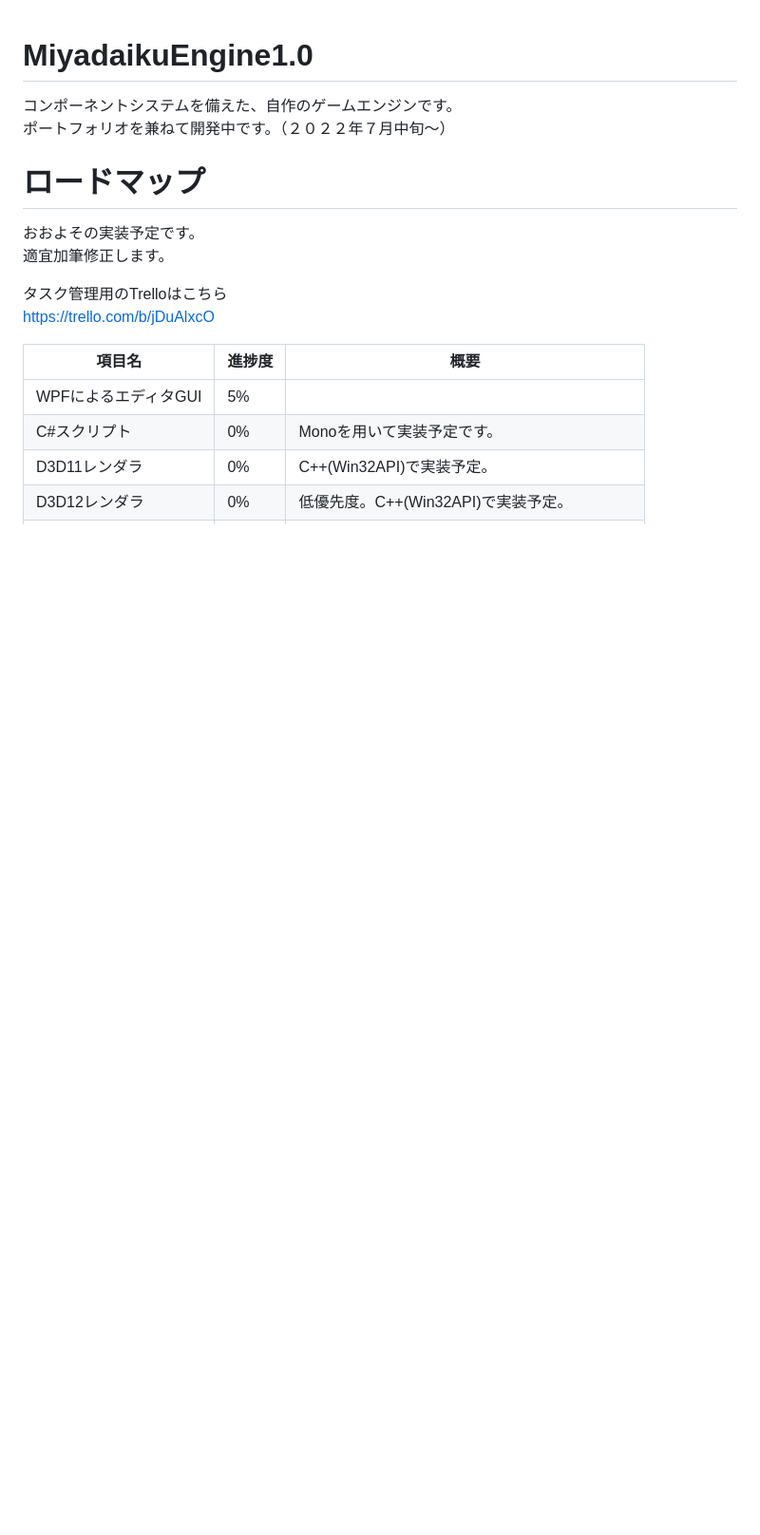
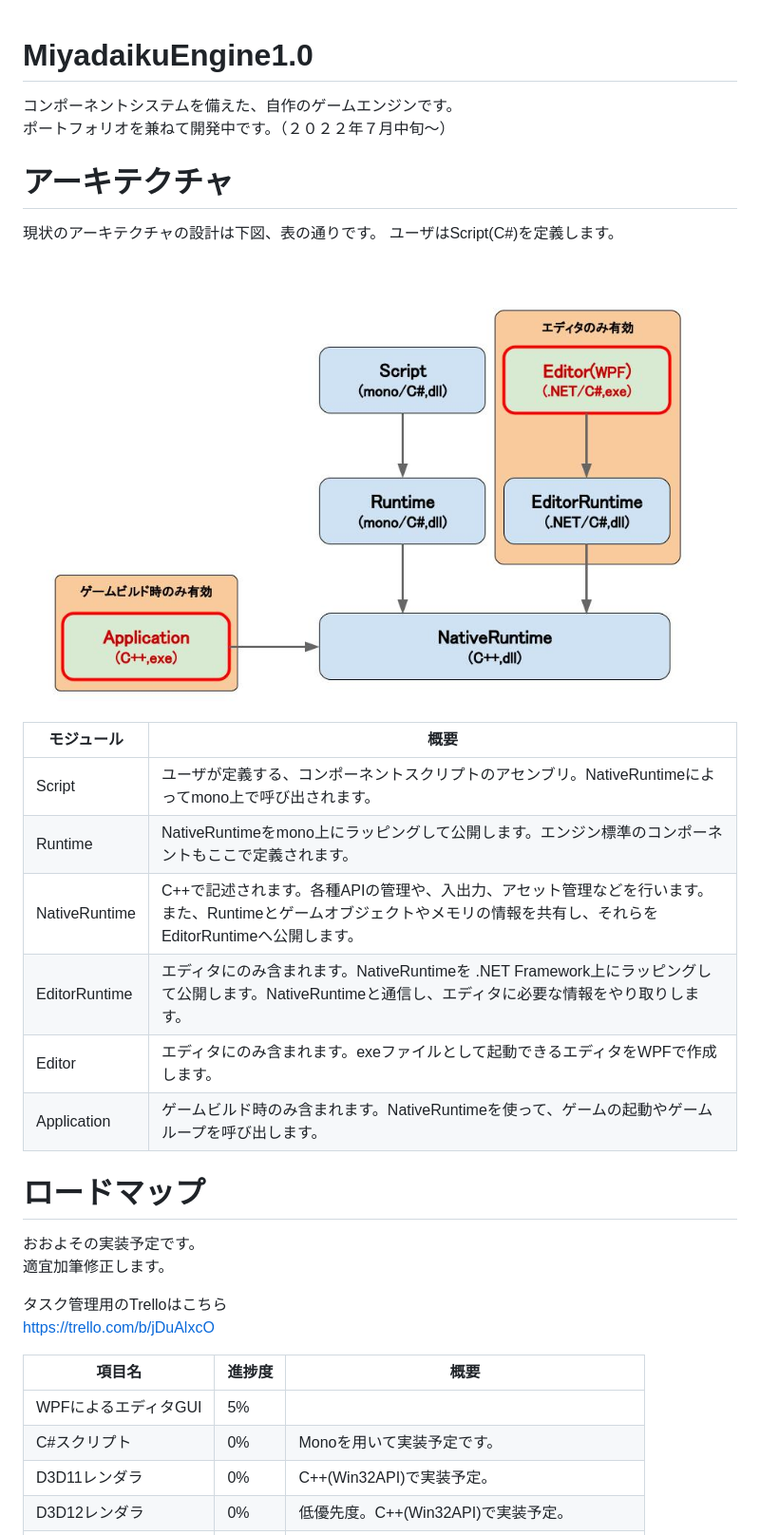
Before and after one commit to mewmew-tea/MiyadaikuEngine1.0, a Markdown page: README.md, the part around the change. Shown: that part at 95% size. Rendered like a GitHub page; pictures changed too: docs/images/Architecture_20220720.jpg (added); blank space fills up the shorter version.

Commit message:
Update: READMEにアーキテクチャ概要図を追記

```diff
--- a/README.md
+++ b/README.md
@@ -2,6 +2,25 @@
 
 コンポーネントシステムを備えた、自作のゲームエンジンです。\
 ポートフォリオを兼ねて開発中です。（２０２２年７月中旬～）
+
+# アーキテクチャ
+
+現状のアーキテクチャの設計は下図、表の通りです。
+ユーザはScript(C#)を定義します。
+
+![](docs/images/Architecture_20220720.jpg)
+
+|  モジュール  |  概要  |
+| ---- | ---- |
+| Script | ユーザが定義する、コンポーネントスクリプトのアセンブリ。NativeRuntimeによってmono上で呼び出されます。 |
+| Runtime | NativeRuntimeをmono上にラッピングして公開します。エンジン標準のコンポーネントもここで定義されます。 |
+| NativeRuntime | C++で記述されます。各種APIの管理や、入出力、アセット管理などを行います。また、Runtimeとゲームオブジェクトやメモリの情報を共有し、それらをEditorRuntimeへ公開します。 |
+| EditorRuntime | エディタにのみ含まれます。NativeRuntimeを .NET Framework上にラッピングして公開します。NativeRuntimeと通信し、エディタに必要な情報をやり取りします。 |
+| Editor | エディタにのみ含まれます。exeファイルとして起動できるエディタをWPFで作成します。 |
+| Application | ゲームビルド時のみ含まれます。NativeRuntimeを使って、ゲームの起動やゲームループを呼び出します。 |
+
+
+
 
 # ロードマップ
 
```
